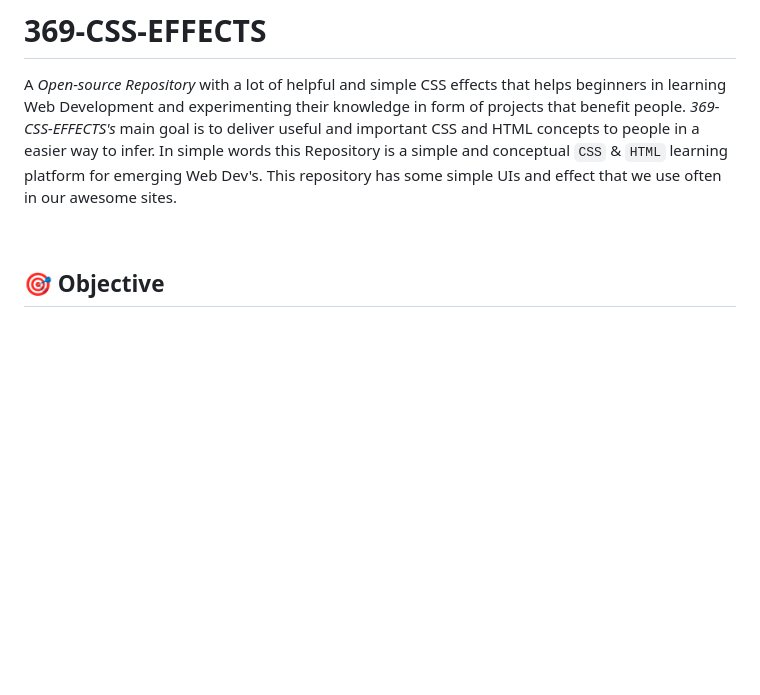
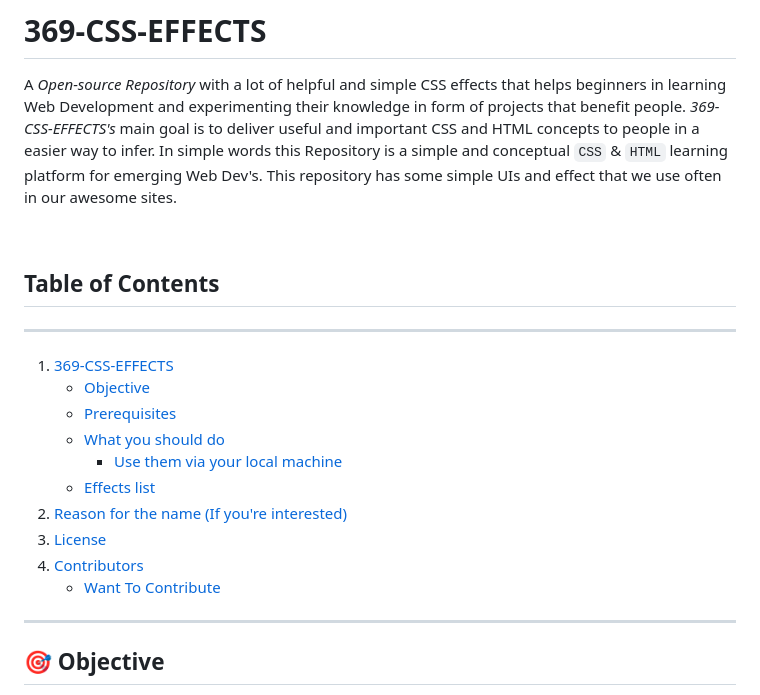
Before and after one commit to Yuheshpandian/369-CSS-EFFECTS, a Markdown page: README.md, the part around the change. GitHub-like rendering; blank space fills up the shorter version.

Commit message:
Updated 💻 README.md 📖

```diff
--- a/README.md
+++ b/README.md
@@ -5,6 +5,23 @@
 A _Open-source Repository_ with a lot of helpful and simple CSS effects that helps beginners in learning Web Development and experimenting their knowledge in form of projects that benefit people. *369-CSS-EFFECTS's* main goal is to deliver useful and important CSS and HTML concepts to people in a easier way to infer. In simple words this Repository is a simple and conceptual `CSS` & `HTML` learning platform for emerging Web Dev's. This repository has some simple UIs and effect that we use often in our awesome sites.
 
 <br>
+
+## Table of Contents
+
+---
+1. [369-CSS-EFFECTS](#369-css-effects)
+   - [Objective](#-objective)
+   - [Prerequisites](#-prerequisites)
+   - [What you should do](#-what-you-should-do)
+      - [Use them via your local machine](#want-to-use-them-via-your-local-machine-️)
+   - [Effects list](#-effects-list)
+2. [Reason for the name (If you're interested)](#-reason-for-the-name-if-youre-interested)
+3. [License](#-license)
+4. [Contributors](#-contributors)
+   - [Want To Contribute](#want-to-contribute)
+
+---
+
 
 ## 🎯 **Objective**
 
```
